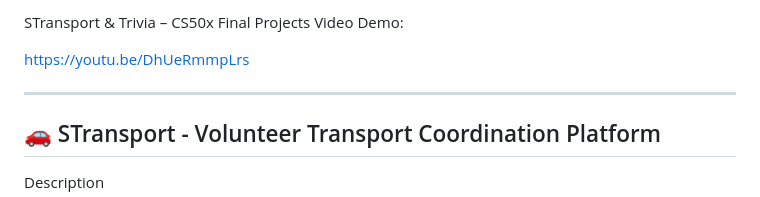
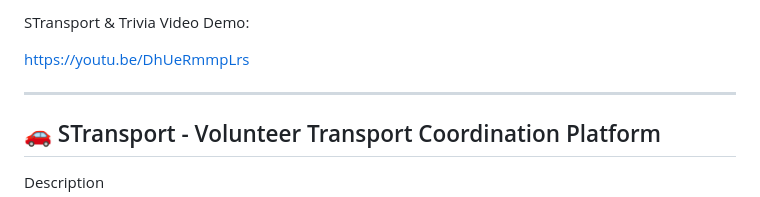
Before and after one commit to imanuel1984/stransport, a Markdown page: README.md, the part around the change. GitHub-like rendering.

Commit message:
Remove 'CS50x Final Projects' from title

```diff
--- a/README.md
+++ b/README.md
@@ -1,4 +1,4 @@
-STransport & Trivia – CS50x Final Projects
+STransport & Trivia
 Video Demo:
 
 <https://youtu.be/DhUeRmmpLrs>
```
